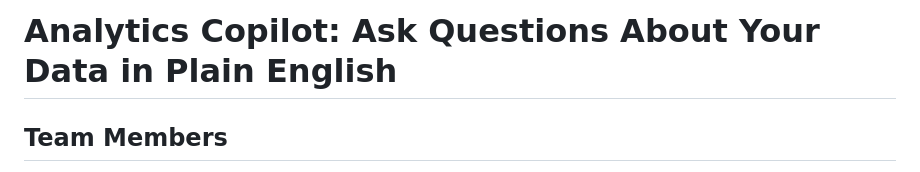
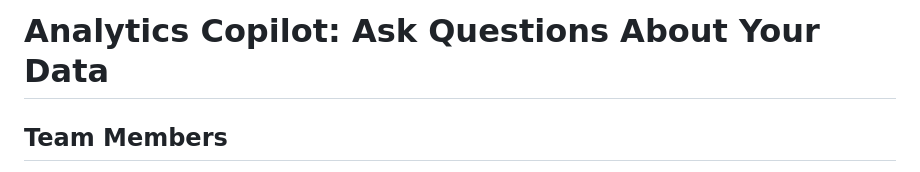
Before and after one commit to ben-blake/analytics-copilot, a Markdown page: README.md, the part around the change. Drawn GitHub-style.

Commit message:
Update README.md title for clarity

```diff
--- a/README.md
+++ b/README.md
@@ -1,4 +1,4 @@
-# Analytics Copilot: Ask Questions About Your Data in Plain English
+# Analytics Copilot: Ask Questions About Your Data
 
 ## Team Members
 *   **Ben Blake** (GenAI & Backend Lead) - @ben-blake
```
